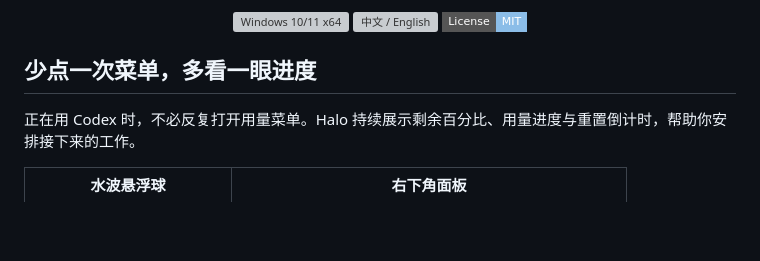
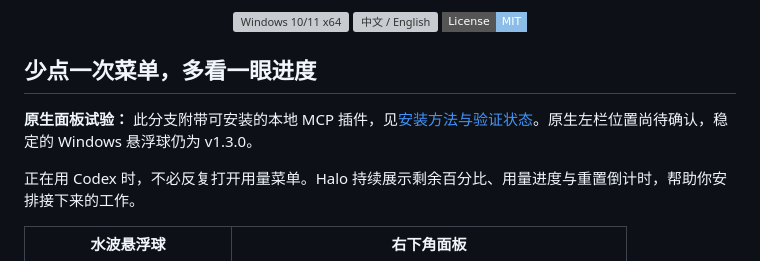
Before and after one commit to BohaoFU/codex-halo, a Markdown page: README.zh-CN.md, the part around the change. GitHub-like rendering; badges without logos; blank space fills up the shorter version; grey boxes are pictures that could not be loaded.

```diff
--- a/README.zh-CN.md
+++ b/README.zh-CN.md
@@ -8,6 +8,8 @@
 </div>
 
 ## 少点一次菜单，多看一眼进度
+
+**原生面板试验：** 此分支附带可安装的本地 MCP 插件，见[安装方法与验证状态](plugin-panel/README.md)。原生左栏位置尚待确认，稳定的 Windows 悬浮球仍为 v1.3.0。
 
 正在用 Codex 时，不必反复打开用量菜单。Halo 持续展示剩余百分比、用量进度与重置倒计时，帮助你安排接下来的工作。
 
```
Also changed, not shown: README.md (+2 -0 lines), plugin-panel/README.md (added, +50 -0 lines), docs/images/plugin-panel-en.png (added), docs/images/plugin-panel-zh.png (added), 15 other files.
